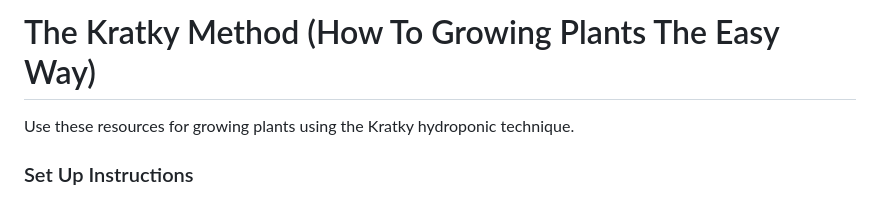
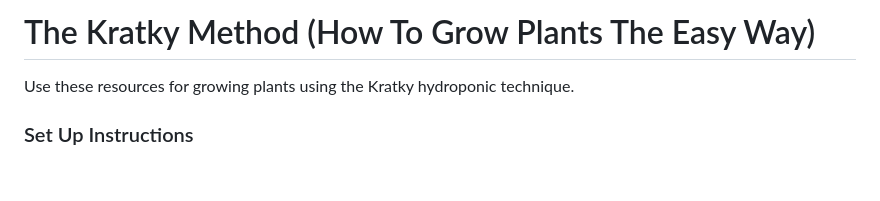
Before and after one commit to kevingduck/kratky, a Markdown page: README.md, the part around the change. GitHub-like rendering; blank space fills up the shorter version.

```diff
--- a/README.md
+++ b/README.md
@@ -1,4 +1,4 @@
-# The Kratky Method (How To Growing Plants The Easy Way)
+# The Kratky Method (How To Grow Plants The Easy Way)
 
 Use these resources for growing plants using the Kratky hydroponic technique.
 
```
